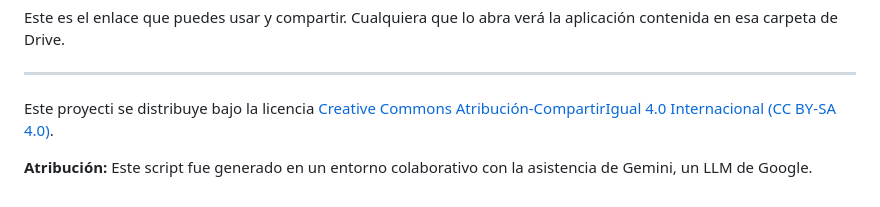
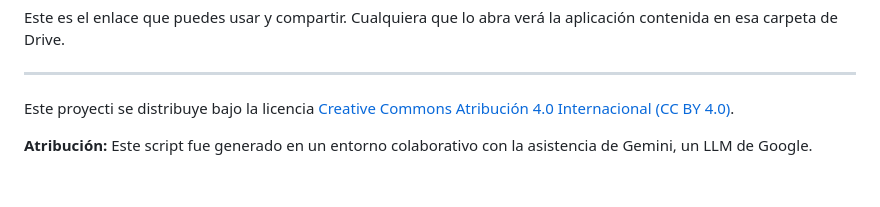
Before and after one commit to PabloGGuizar/visor_universal, a Markdown page: README.md, the part around the change. Rendered like a GitHub page.

```diff
--- a/README.md
+++ b/README.md
@@ -170,6 +170,6 @@ Este es el enlace que puedes usar y compartir. Cualquiera que lo abra verá la a
 
 ---
 
-Este proyecti se distribuye bajo la licencia [Creative Commons Atribución-CompartirIgual 4.0 Internacional (CC BY-SA 4.0)](https://creativecommons.org/licenses/by-sa/4.0/).
+Este proyecti se distribuye bajo la licencia [Creative Commons Atribución 4.0 Internacional (CC BY 4.0)](https://creativecommons.org/licenses/by/4.0/).
 
 **Atribución:** Este script fue generado en un entorno colaborativo con la asistencia de Gemini, un LLM de Google.
```
